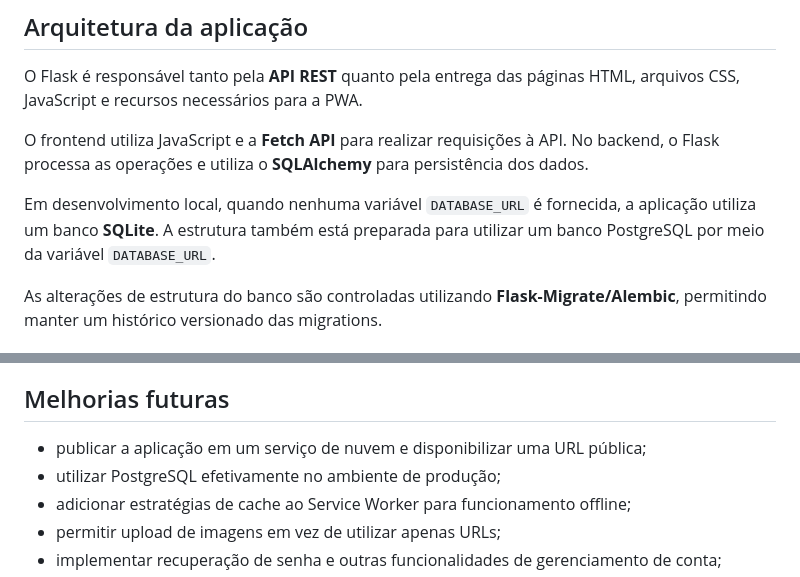
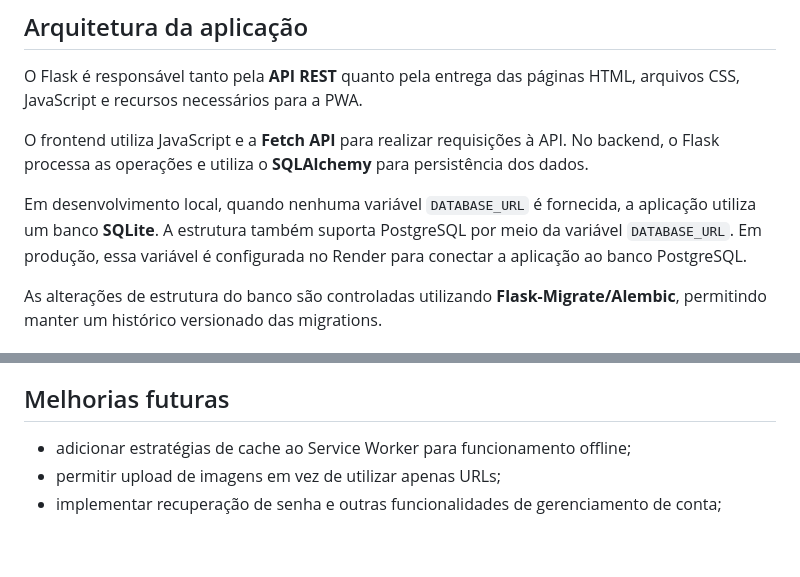
Before and after one commit to clara-paterno/CampusFlow-CircularEconomy, a Markdown page: README.md, 2 parts joined by grey strips. Drawn GitHub-style; blank space fills up the shorter version.

```diff
--- a/README.md
+++ b/README.md
@@ -43,7 +45,7 @@ O Flask é responsável tanto pela **API REST** quanto pela entrega das páginas
 
 O frontend utiliza JavaScript e a **Fetch API** para realizar requisições à API. No backend, o Flask processa as operações e utiliza o **SQLAlchemy** para persistência dos dados.
 
-Em desenvolvimento local, quando nenhuma variável `DATABASE_URL` é fornecida, a aplicação utiliza um banco **SQLite**. A estrutura também está preparada para utilizar um banco PostgreSQL por meio da variável `DATABASE_URL`.
+Em desenvolvimento local, quando nenhuma variável `DATABASE_URL` é fornecida, a aplicação utiliza um banco **SQLite**. A estrutura também suporta PostgreSQL por meio da variável `DATABASE_URL`. Em produção, essa variável é configurada no Render para conectar a aplicação ao banco PostgreSQL.
 
 As alterações de estrutura do banco são controladas utilizando **Flask-Migrate/Alembic**, permitindo manter um histórico versionado das migrations.
 
@@ -533,8 +537,6 @@ Esse processo reforçou que uma resposta de IA não deve ser copiada automaticam
 
 ## Melhorias futuras
 
-- publicar a aplicação em um serviço de nuvem e disponibilizar uma URL pública;
-- utilizar PostgreSQL efetivamente no ambiente de produção;
 - adicionar estratégias de cache ao Service Worker para funcionamento offline;
 - permitir upload de imagens em vez de utilizar apenas URLs;
 - implementar recuperação de senha e outras funcionalidades de gerenciamento de conta;
```
Also changed, not shown: other parts of README.md (+19 -15 lines).
